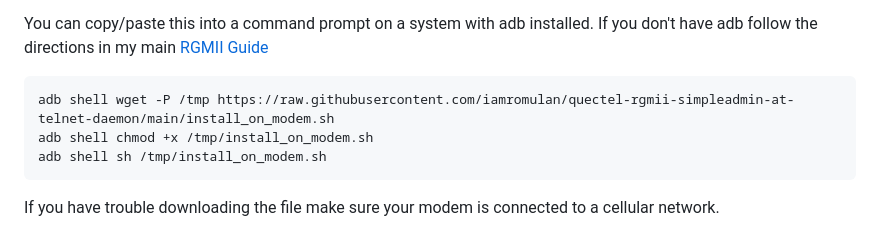
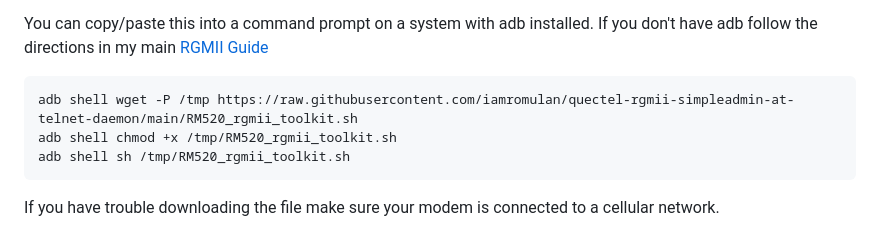
Before and after one commit to iamromulan/quectel-rgmii-toolkit, a Markdown page: README.md, the part around the change. GitHub-like rendering.

Commit message:
Update README.md
Update combo installer link

````diff
--- a/README.md
+++ b/README.md
@@ -23,9 +23,9 @@ If it is not installed and you press 1 or 2 it will install. If it is, it will p
 
 You can copy/paste this into a command prompt on a system with adb installed. If you don't have adb follow the directions in my main [RGMII Guide](https://github.com/iamromulan/quectel-rgmii-configuration-notes#using-adb)
 ```bash
-adb shell wget -P /tmp https://raw.githubusercontent.com/iamromulan/quectel-rgmii-simpleadmin-at-telnet-daemon/main/install_on_modem.sh
-adb shell chmod +x /tmp/install_on_modem.sh
-adb shell sh /tmp/install_on_modem.sh
+adb shell wget -P /tmp https://raw.githubusercontent.com/iamromulan/quectel-rgmii-simpleadmin-at-telnet-daemon/main/RM520_rgmii_toolkit.sh
+adb shell chmod +x /tmp/RM520_rgmii_toolkit.sh
+adb shell sh /tmp/RM520_rgmii_toolkit.sh
 ```
 If you have trouble downloading the file make sure your modem is connected to a cellular network.
 
````
